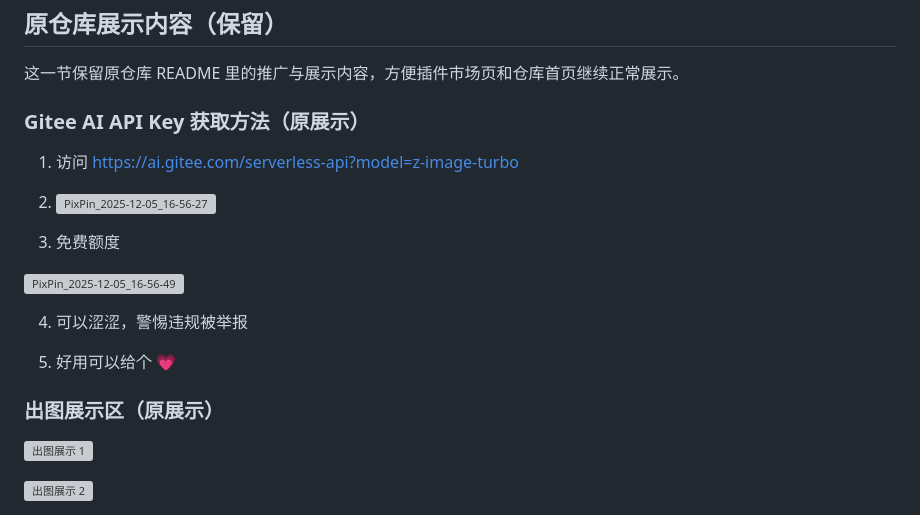
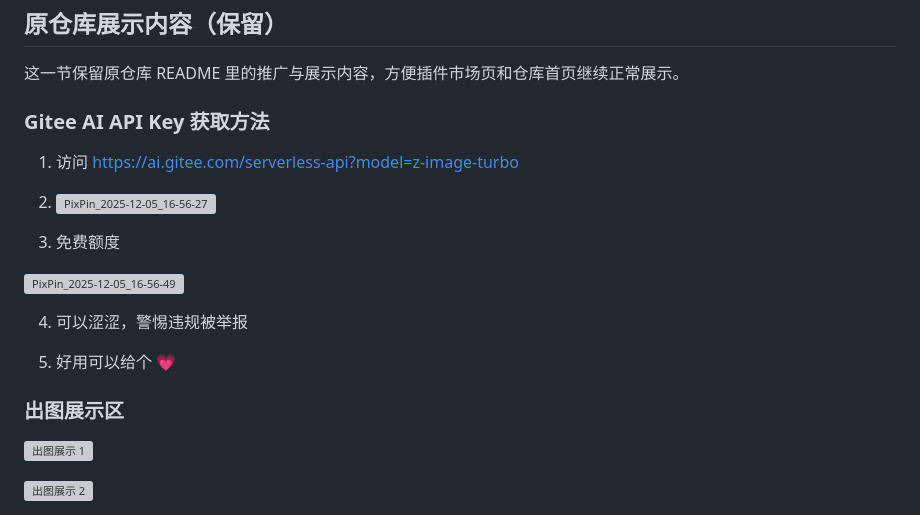
Before and after one commit to muyouzhi6/astrbot_plugin_gitee_aiimg, a Markdown page: README.md, the part around the change. Drawn GitHub-style; grey boxes are pictures that could not be loaded.

```diff
--- a/README.md
+++ b/README.md
@@ -427,7 +427,7 @@ Q版化:Convert to chibi illustration style
 
 这一节保留原仓库 README 里的推广与展示内容，方便插件市场页和仓库首页继续正常展示。
 
-### Gitee AI API Key 获取方法（原展示）
+### Gitee AI API Key 获取方法
 
 1. 访问 <https://ai.gitee.com/serverless-api?model=z-image-turbo>
 
@@ -441,7 +441,7 @@ Q版化:Convert to chibi illustration style
 
 5. 好用可以给个 💗
 
-### 出图展示区（原展示）
+### 出图展示区
 
 ![出图展示 1](https://github.com/user-attachments/assets/c2390320-6d55-4db4-b3ad-0dde7b447c87)
 
```
